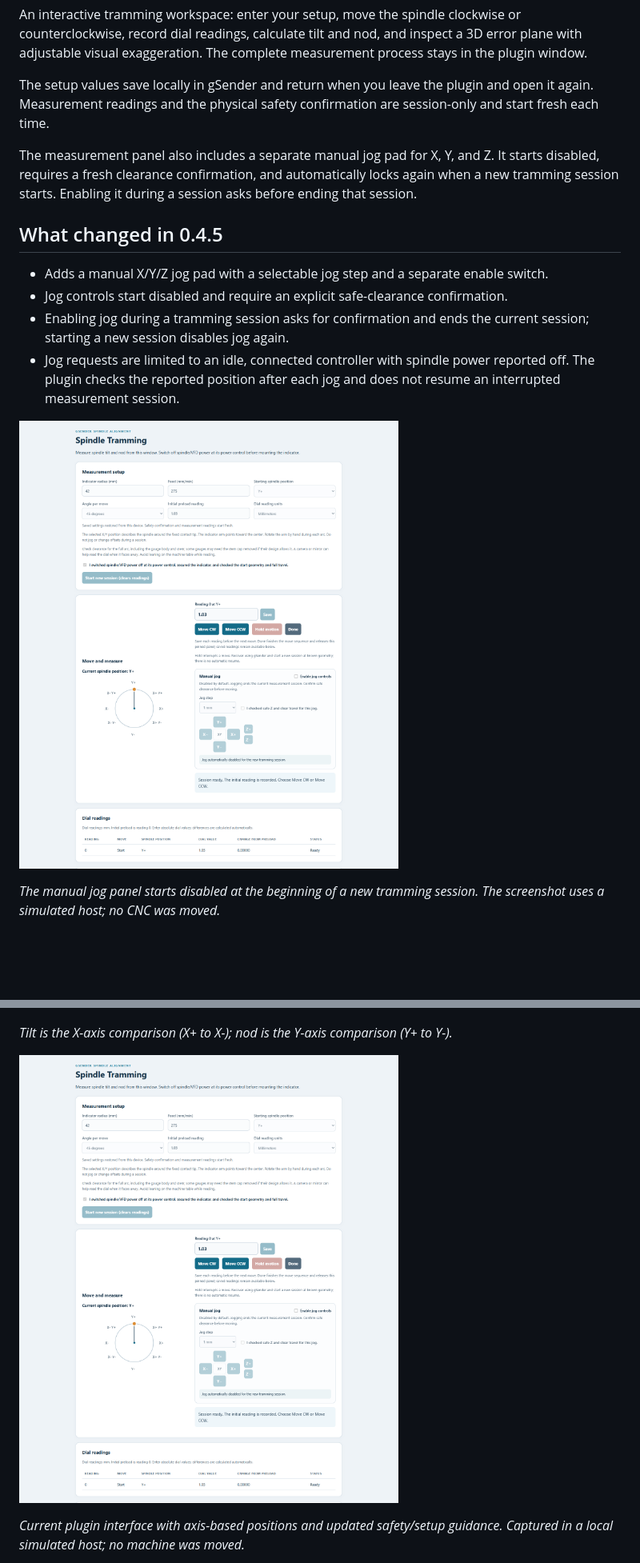
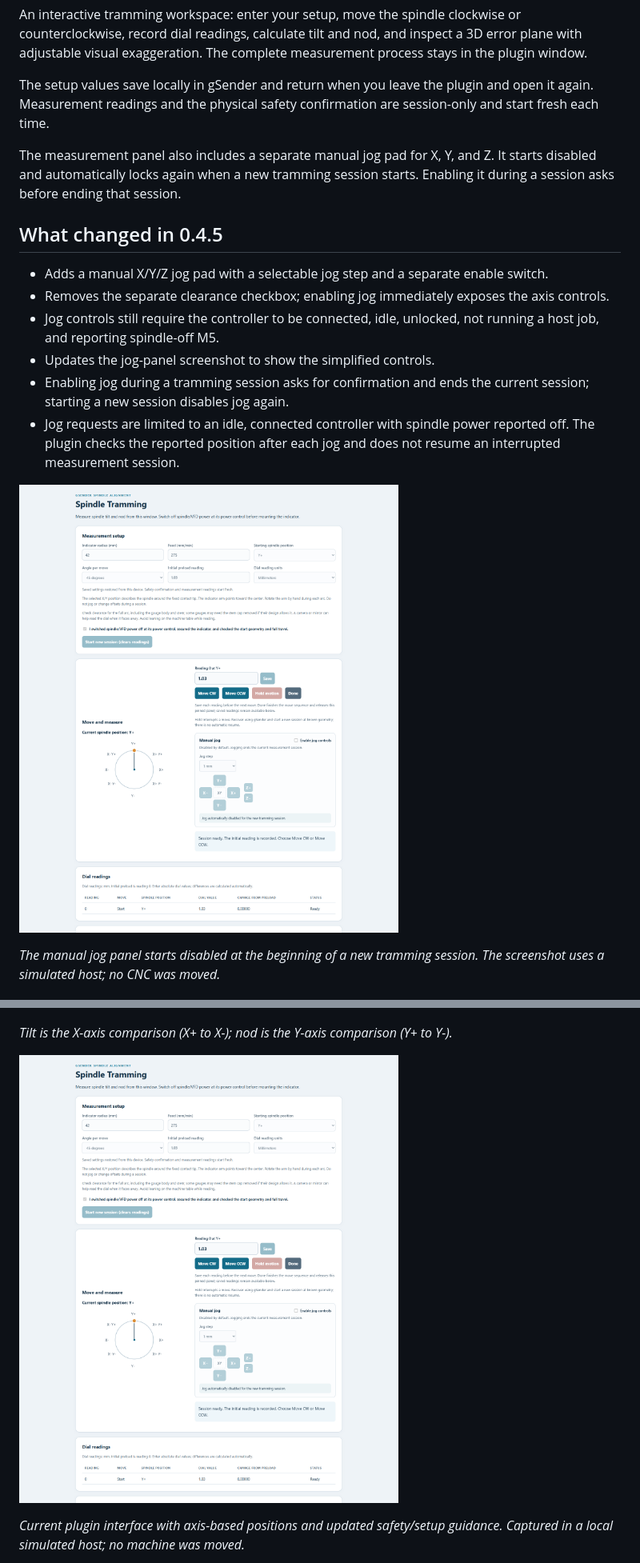
Before and after one commit to bakstaaj/CNC-Machine-Plugins, a Markdown page: spindle-tramming/README.md, 2 parts joined by grey strips. Shown at 80% size. Drawn GitHub-style; pictures changed too: spindle-tramming/docs/images/04-interactive.png; blank space fills up the shorter version.

Commit message:
Simplify spindle tramming jog controls

```diff
--- a/spindle-tramming/README.md
+++ b/spindle-tramming/README.md
@@ -6,12 +6,14 @@ An interactive tramming workspace: enter your setup, move the spindle clockwise
 
 The setup values save locally in gSender and return when you leave the plugin and open it again. Measurement readings and the physical safety confirmation are session-only and start fresh each time.
 
-The measurement panel also includes a separate manual jog pad for X, Y, and Z. It starts disabled, requires a fresh clearance confirmation, and automatically locks again when a new tramming session starts. Enabling it during a session asks before ending that session.
+The measurement panel also includes a separate manual jog pad for X, Y, and Z. It starts disabled and automatically locks again when a new tramming session starts. Enabling it during a session asks before ending that session.
 
 ## What changed in 0.4.5
 
 - Adds a manual X/Y/Z jog pad with a selectable jog step and a separate enable switch.
-- Jog controls start disabled and require an explicit safe-clearance confirmation.
+- Removes the separate clearance checkbox; enabling jog immediately exposes the axis controls.
+- Jog controls still require the controller to be connected, idle, unlocked, not running a host job, and reporting spindle-off M5.
+- Updates the jog-panel screenshot to show the simplified controls.
 - Enabling jog during a tramming session asks for confirmation and ends the current session; starting a new session disables jog again.
 - Jog requests are limited to an idle, connected controller with spindle power reported off. The plugin checks the reported position after each jog and does not resume an interrupted measurement session.
 
```
Also changed, not shown: other parts of spindle-tramming/README.md (+1 -1 lines), spindle-tramming/v0.4.5/README.md (+5 -3 lines), spindle-tramming/docs/images/08-tilt-nod-ui.png, spindle-tramming/docs/images/09-persistent-settings.png, 12 other files.
